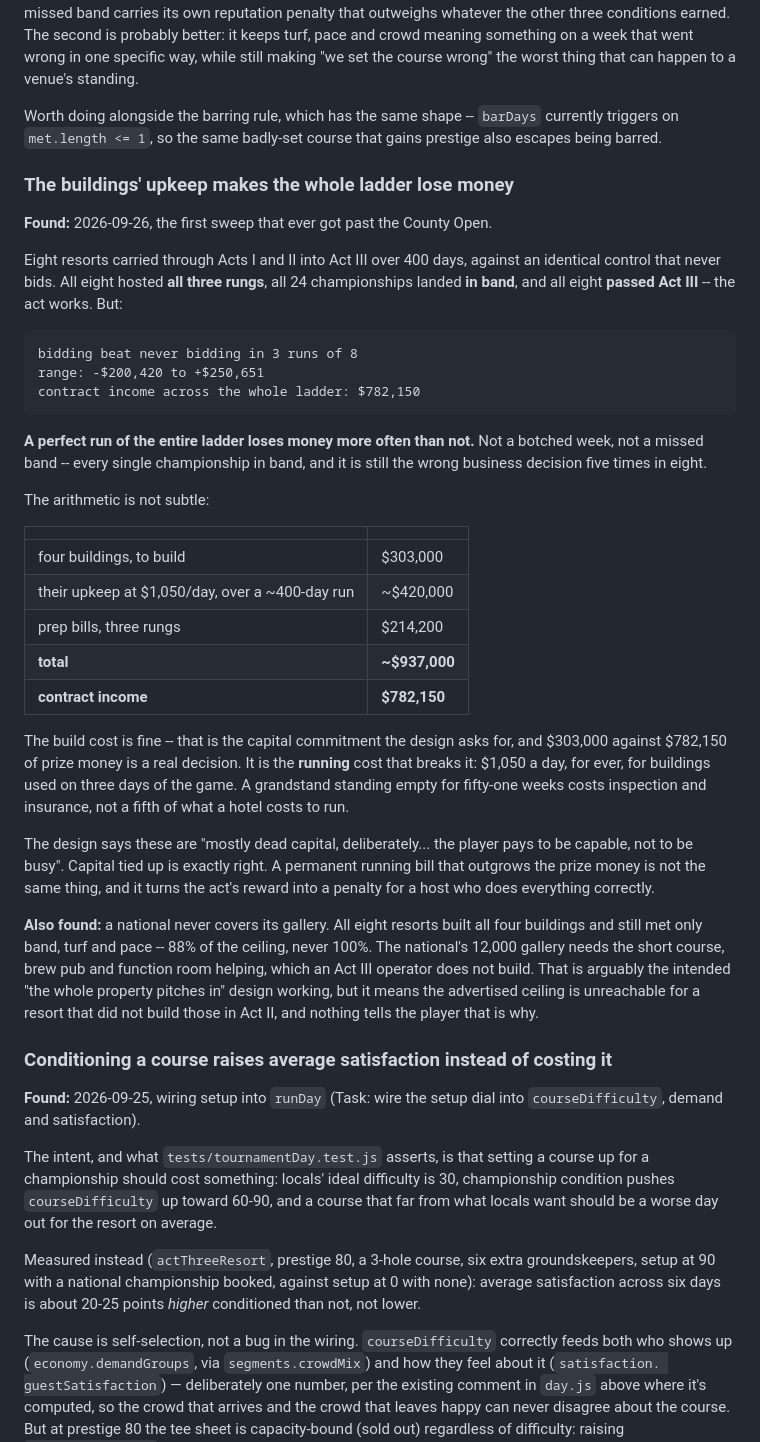
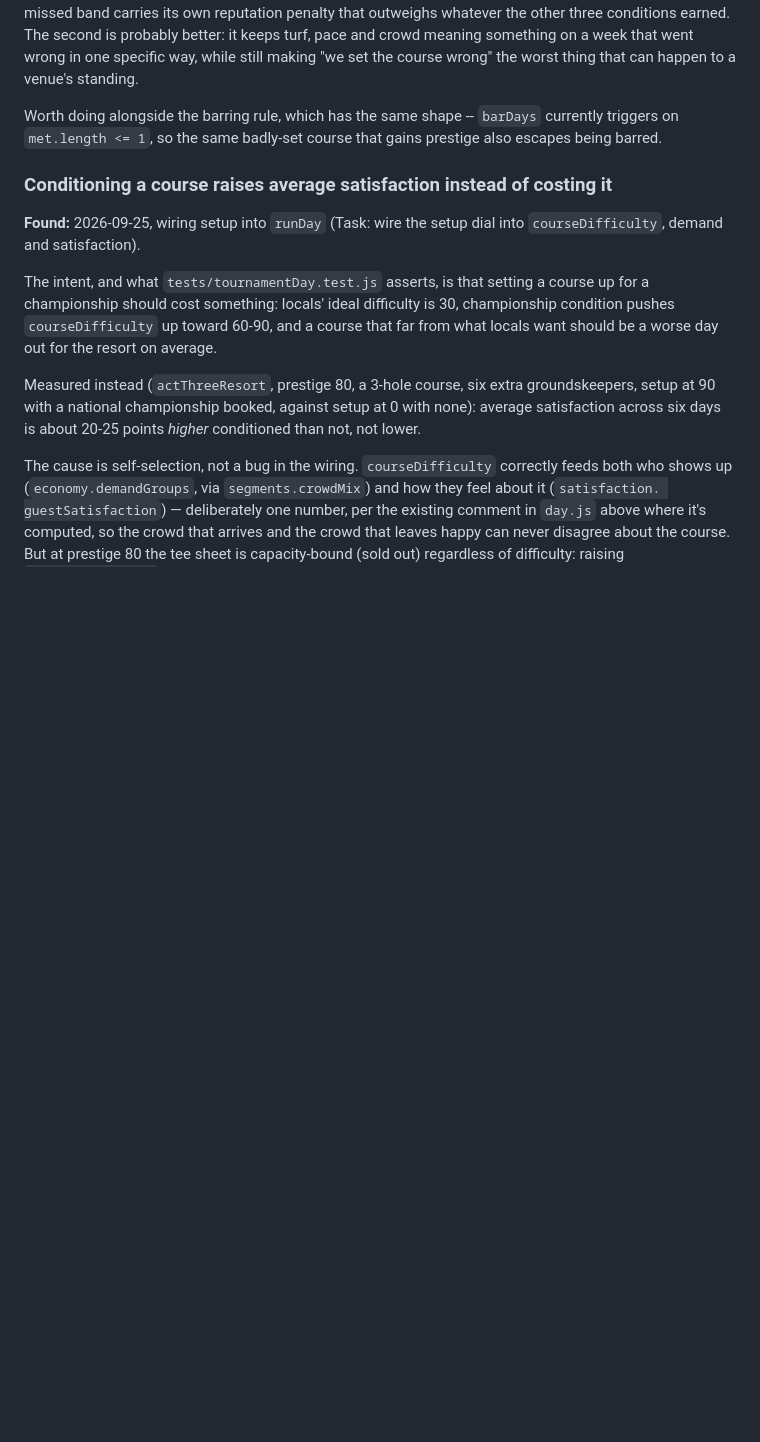
Before and after one commit to bkamisar/CourseTycoon, a Markdown page: docs/known-issues.md, the part around the change. Drawn GitHub-style; blank space fills up the shorter version.

Commit message:
Delete the fixed upkeep entry from known-issues
Verified by re-measurement: bidding went from winning 3 of 8 runs at a
mean of -$11,334 to winning 8 of 8 at +$409,160. Fixed entries are
deleted rather than annotated, per that file's own rule -- a file of
mostly-solved problems is one nobody reads.

Co-Authored-By: Claude Opus 5 <noreply@anthropic.com>

```diff
--- a/docs/known-issues.md
+++ b/docs/known-issues.md
@@ -73,52 +73,6 @@ the worst thing that can happen to a venue's standing.
 Worth doing alongside the barring rule, which has the same shape -- `barDays`
 currently triggers on `met.length <= 1`, so the same badly-set course that
 gains prestige also escapes being barred.
-
-### The buildings' upkeep makes the whole ladder lose money
-
-**Found:** 2026-09-26, the first sweep that ever got past the County Open.
-
-Eight resorts carried through Acts I and II into Act III over 400 days, against
-an identical control that never bids. All eight hosted **all three rungs**, all
-24 championships landed **in band**, and all eight **passed Act III** -- the
-act works. But:
-
-    bidding beat never bidding in 3 runs of 8
-    range: -$200,420 to +$250,651
-    contract income across the whole ladder: $782,150
-
-**A perfect run of the entire ladder loses money more often than not.** Not a
-botched week, not a missed band -- every single championship in band, and it
-is still the wrong business decision five times in eight.
-
-The arithmetic is not subtle:
-
-| | |
-|---|---|
-| four buildings, to build | \$303,000 |
-| their upkeep at \$1,050/day, over a ~400-day run | ~\$420,000 |
-| prep bills, three rungs | \$214,200 |
-| **total** | **~\$937,000** |
-| **contract income** | **\$782,150** |
-
-The build cost is fine -- that is the capital commitment the design asks for,
-and \$303,000 against \$782,150 of prize money is a real decision. It is the
-**running** cost that breaks it: \$1,050 a day, for ever, for buildings used on
-three days of the game. A grandstand standing empty for fifty-one weeks costs
-inspection and insurance, not a fifth of what a hotel costs to run.
-
-The design says these are "mostly dead capital, deliberately... the player pays
-to be capable, not to be busy". Capital tied up is exactly right. A permanent
-running bill that outgrows the prize money is not the same thing, and it turns
-the act's reward into a penalty for a host who does everything correctly.
-
-**Also found:** a national never covers its gallery. All eight resorts built
-all four buildings and still met only band, turf and pace -- 88% of the
-ceiling, never 100%. The national's 12,000 gallery needs the short course, brew
-pub and function room helping, which an Act III operator does not build. That
-is arguably the intended "the whole property pitches in" design working, but it
-means the advertised ceiling is unreachable for a resort that did not build
-those in Act II, and nothing tells the player that is why.
 
 ### Conditioning a course raises average satisfaction instead of costing it
 
```
